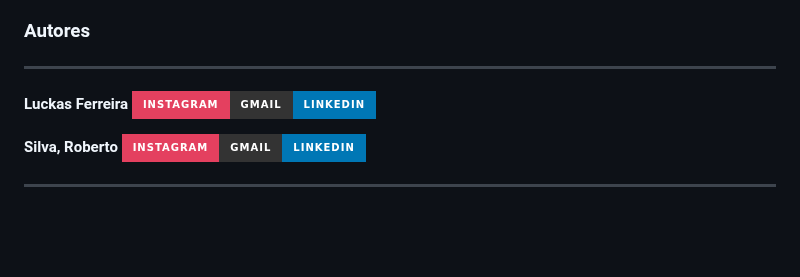
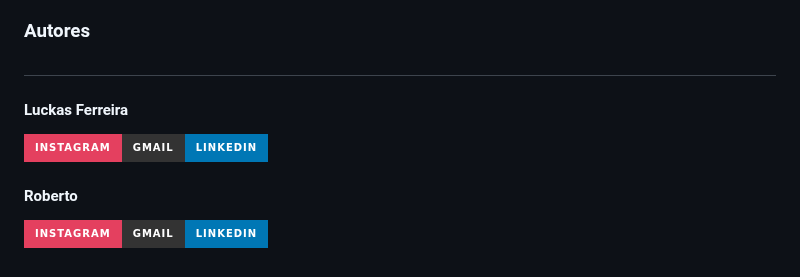
Before and after one commit to Luckas-Ferreira/angular-delivery-online-sd, a Markdown page: README.md, the part around the change. Rendered like a GitHub page; badges without logos; blank space fills up the shorter version.

```diff
--- a/README.md
+++ b/README.md
@@ -150,12 +150,10 @@ A seguinte ferramenta foi usada na construção do projeto:
 
 
 ### Autores
----
-<b>Luckas Ferreira</b>
+ #
+#### Luckas Ferreira
 <a href="https://instagram.com/luckas_.ferreira" target="_blank"><img src="https://img.shields.io/badge/-Instagram-%23E4405F?style=for-the-badge&logo=instagram&logoColor=white" target="_blank"></a><a href = "mailto:lucas.ferreira2@arapiraca.ufal.br"><img src="https://img.shields.io/badge/-Gmail-%23333?style=for-the-badge&logo=gmail&logoColor=white" target="_blank"></a><a href="https://www.linkedin.com/in/luckas-ferreira-49a7a219b/" target="_blank"><img src="https://img.shields.io/badge/-LinkedIn-%230077B5?style=for-the-badge&logo=linkedin&logoColor=white" target="_blank"></a>
 
 
-<b>Silva, Roberto</b>
+#### Roberto
 <a href="https://instagram.com/jrobertogram" target="_blank"><img src="https://img.shields.io/badge/-Instagram-%23E4405F?style=for-the-badge&logo=instagram&logoColor=white" target="_blank"></a><a href = "mailto:jose.silva9@arapiraca.ufal.br"><img src="https://img.shields.io/badge/-Gmail-%23333?style=for-the-badge&logo=gmail&logoColor=white" target="_blank"></a><a href="https://www.linkedin.com/in/robertogram/" target="_blank"><img src="https://img.shields.io/badge/-LinkedIn-%230077B5?style=for-the-badge&logo=linkedin&logoColor=white" target="_blank"></a>
-
- ---
```
